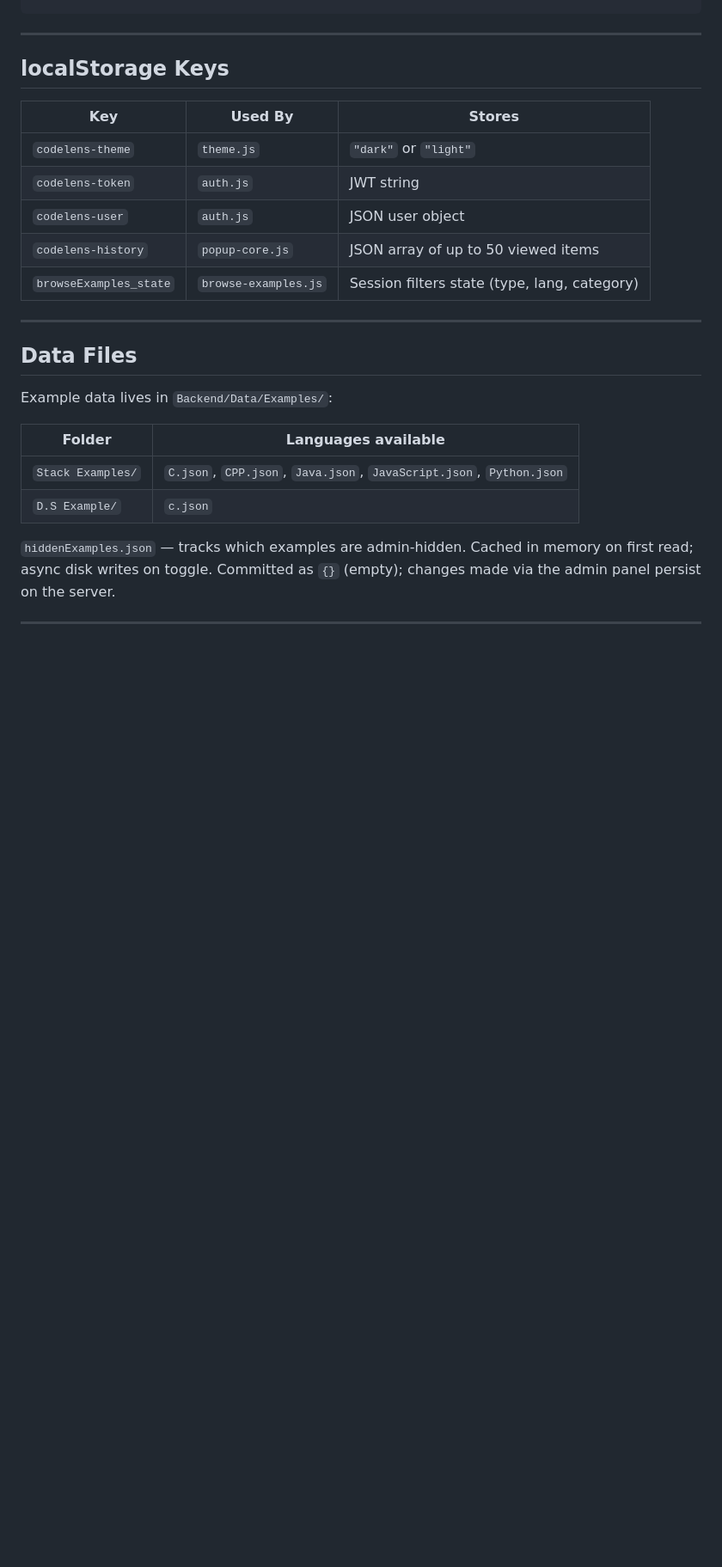
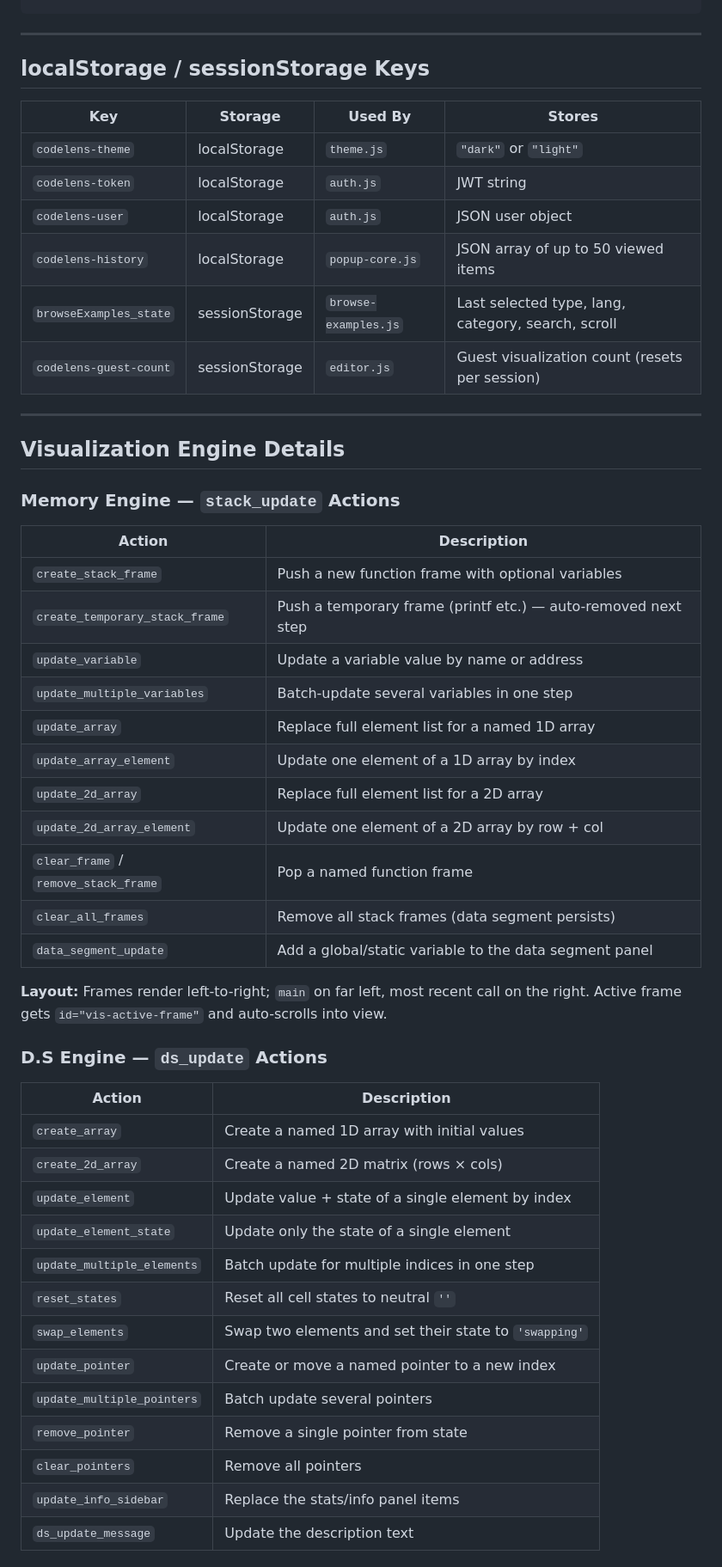
Before and after one commit to Gauravkr-18/College-Project-Frontend, a Markdown page: README.md, the part around one of its changes. Shown at 86% size. GitHub-like rendering; blank space fills up the shorter version.

```diff
--- a/README.md
+++ b/README.md
@@ -362,25 +199,54 @@ Visualization engines (editor.html only):
 
 ---
 
-## localStorage Keys
+## localStorage / sessionStorage Keys
 
-| Key | Used By | Stores |
-|---|---|---|
-| `codelens-theme` | `theme.js` | `"dark"` or `"light"` |
-| `codelens-token` | `auth.js` | JWT string |
-| `codelens-user` | `auth.js` | JSON user object |
-| `codelens-history` | `popup-core.js` | JSON array of up to 50 viewed items |
-| `browseExamples_state` | `browse-examples.js` | Session filters state (type, lang, category) |
+| Key | Storage | Used By | Stores |
+|---|---|---|---|
+| `codelens-theme` | localStorage | `theme.js` | `"dark"` or `"light"` |
+| `codelens-token` | localStorage | `auth.js` | JWT string |
+| `codelens-user` | localStorage | `auth.js` | JSON user object |
+| `codelens-history` | localStorage | `popup-core.js` | JSON array of up to 50 viewed items |
+| `browseExamples_state` | sessionStorage | `browse-examples.js` | Last selected type, lang, category, search, scroll |
+| `codelens-guest-count` | sessionStorage | `editor.js` | Guest visualization count (resets per session) |
 
 ---
 
-## Data Files
+## Visualization Engine Details
 
-Example data lives in `Backend/Data/Examples/`:
+### Memory Engine — `stack_update` Actions
 
-| Folder | Languages available |
+| Action | Description |
 |---|---|
-| `Stack Examples/` | `C.json`, `CPP.json`, `Java.json`, `JavaScript.json`, `Python.json` |
-| `D.S Example/` | `c.json` |
+| `create_stack_frame` | Push a new function frame with optional variables |
+| `create_temporary_stack_frame` | Push a temporary frame (printf etc.) — auto-removed next step |
+| `update_variable` | Update a variable value by name or address |
+| `update_multiple_variables` | Batch-update several variables in one step |
+| `update_array` | Replace full element list for a named 1D array |
+| `update_array_element` | Update one element of a 1D array by index |
+| `update_2d_array` | Replace full element list for a 2D array |
+| `update_2d_array_element` | Update one element of a 2D array by row + col |
+| `clear_frame` / `remove_stack_frame` | Pop a named function frame |
+| `clear_all_frames` | Remove all stack frames (data segment persists) |
+| `data_segment_update` | Add a global/static variable to the data segment panel |
 
-`hiddenExamples.json` — tracks which examples are admin-hidden. Cached in memory on first read; async disk writes on toggle. Committed as `{}` (empty); changes made via the admin panel persist on the server.
+**Layout:** Frames render left-to-right; `main` on far left, most recent call on the right. Active frame gets `id="vis-active-frame"` and auto-scrolls into view.
+
+### D.S Engine — `ds_update` Actions
+
+| Action | Description |
+|---|---|
+| `create_array` | Create a named 1D array with initial values |
+| `create_2d_array` | Create a named 2D matrix (rows × cols) |
+| `update_element` | Update value + state of a single element by index |
+| `update_element_state` | Update only the state of a single element |
+| `update_multiple_elements` | Batch update for multiple indices in one step |
+| `reset_states` | Reset all cell states to neutral `''` |
+| `swap_elements` | Swap two elements and set their state to `'swapping'` |
+| `update_pointer` | Create or move a named pointer to a new index |
+| `update_multiple_pointers` | Batch update several pointers |
+| `remove_pointer` | Remove a single pointer from state |
+| `clear_pointers` | Remove all pointers |
+| `update_info_sidebar` | Replace the stats/info panel items |
+| `ds_update_message` | Update the description text |
+
```
Also changed, not shown: other parts of README.md (+61 -232 lines).
